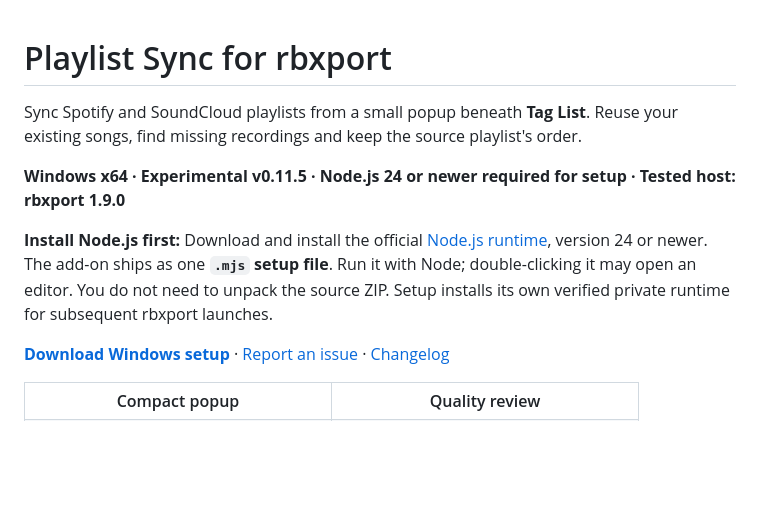
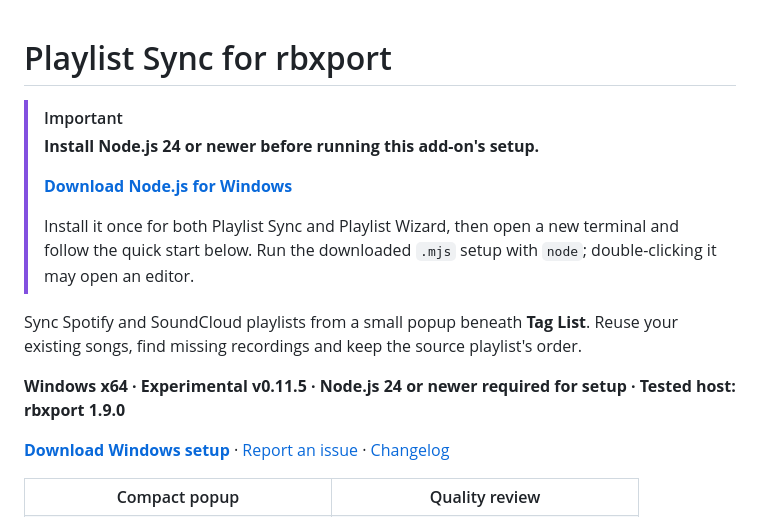
Before and after one commit to ElmoTuisk/rbxport-playlist-sync, a Markdown page: README.md, the part around the change. Rendered like a GitHub page; blank space fills up the shorter version.

```diff
--- a/README.md
+++ b/README.md
@@ -1,10 +1,15 @@
 # Playlist Sync for rbxport
+
+> [!IMPORTANT]
+> **Install Node.js 24 or newer before running this add-on's setup.**
+>
+> **[Download Node.js for Windows](https://nodejs.org/en/download)**
+>
+> Install it once for both Playlist Sync and Playlist Wizard, then open a new terminal and follow the quick start below. Run the downloaded `.mjs` setup with `node`; double-clicking it may open an editor.
 
 Sync Spotify and SoundCloud playlists from a small popup beneath **Tag List**. Reuse your existing songs, find missing recordings and keep the source playlist's order.
 
 **Windows x64 · Experimental v0.11.5 · Node.js 24 or newer required for setup · Tested host: rbxport 1.9.0**
-
-**Install Node.js first:** Download and install the official [Node.js runtime](https://nodejs.org/en/download), version 24 or newer. The add-on ships as one **`.mjs` setup file**. Run it with Node; double-clicking it may open an editor. You do not need to unpack the source ZIP. Setup installs its own verified private runtime for subsequent rbxport launches.
 
 **[Download Windows setup](https://github.com/ElmoTuisk/rbxport-playlist-sync/releases/latest)** · [Report an issue](https://github.com/ElmoTuisk/rbxport-playlist-sync/issues) · [Changelog](CHANGELOG.md)
 
```
Also changed, not shown: playlist-wizard/README.md (+8 -3 lines).
